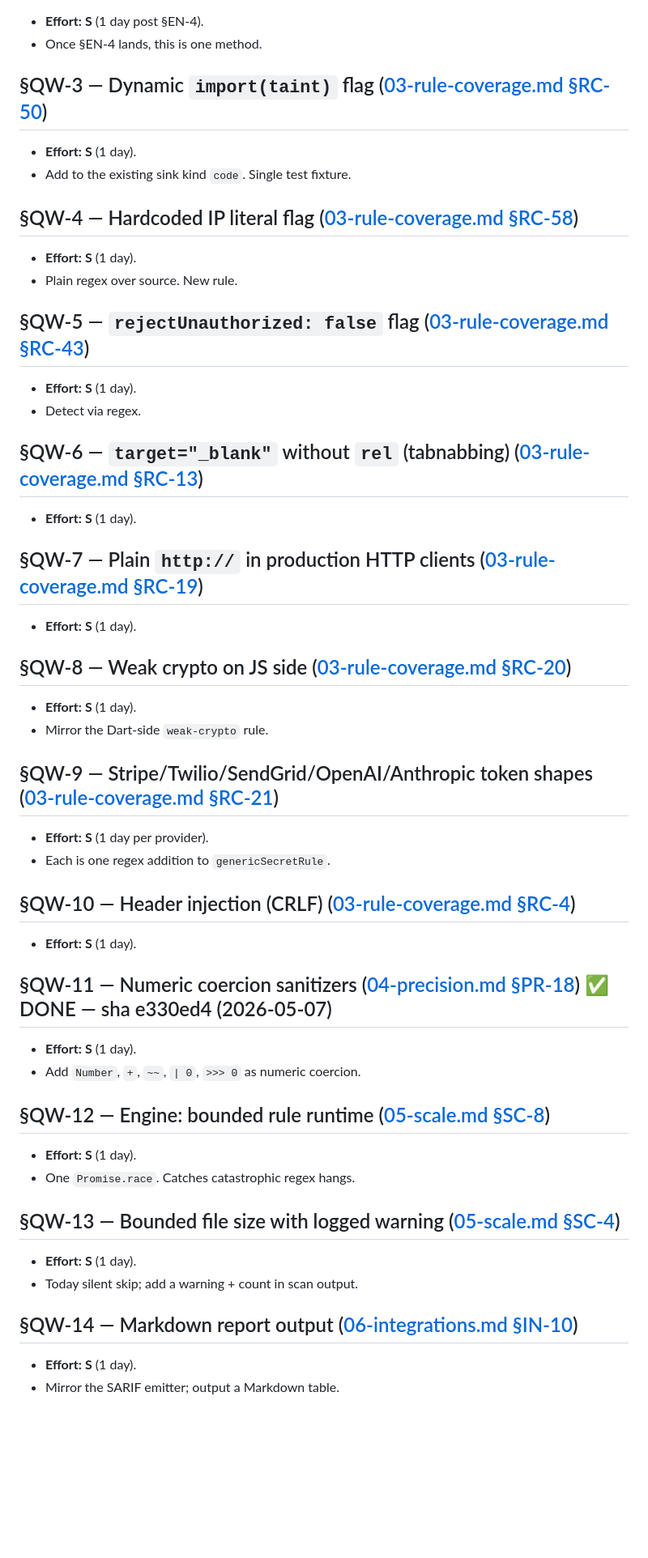
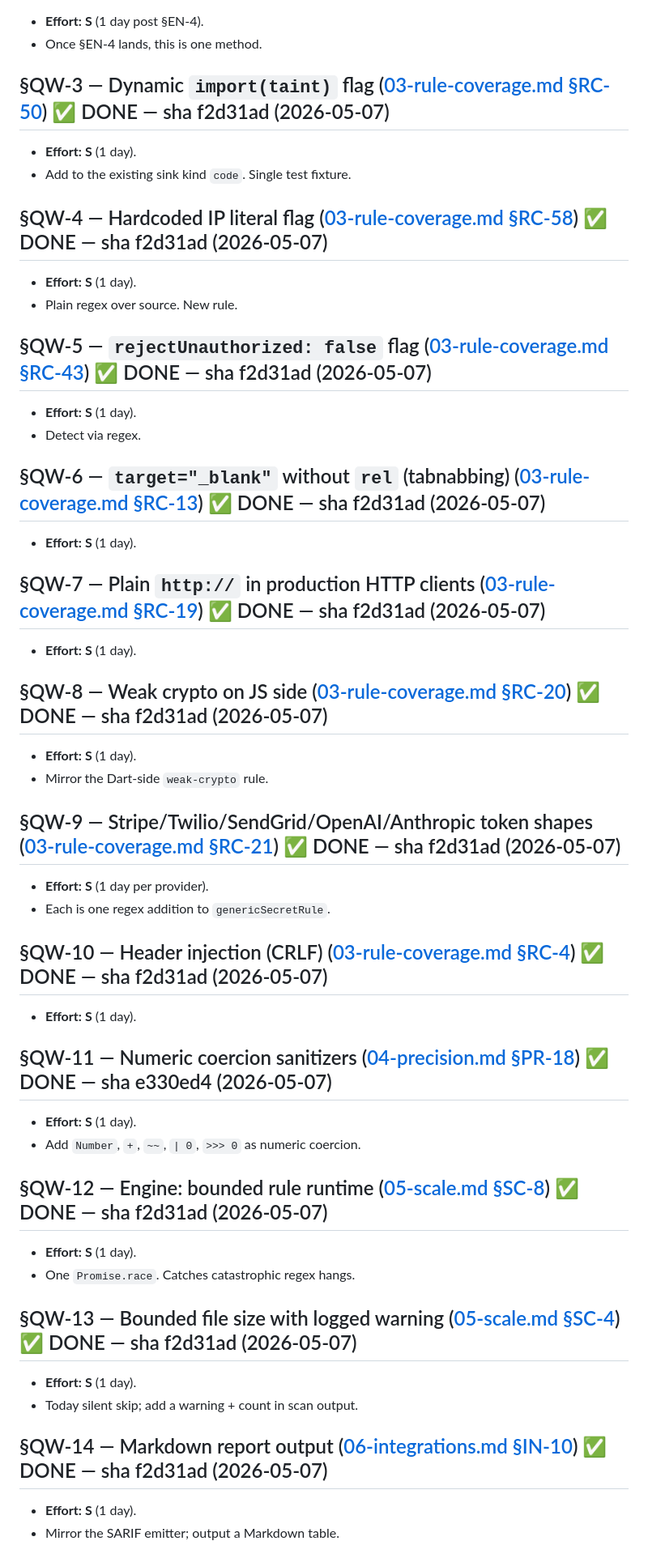
Before and after one commit to icyarcanine/flutter-security-scanner, a Markdown page: goals/11-quick-wins.md, the part around one of its changes. Shown at 81% size. GitHub-like rendering; blank space fills up the shorter version.

Commit message:
Normalize quick-win completion stamps

```diff
--- a/goals/11-quick-wins.md
+++ b/goals/11-quick-wins.md
@@ -20,40 +20,40 @@ read the deeper files.
 - **Effort:** **S** (1 day post §EN-4).
 - Once §EN-4 lands, this is one method.
 
-## §QW-3 — Dynamic `import(taint)` flag ([03-rule-coverage.md §RC-50](03-rule-coverage.md))
+## §QW-3 — Dynamic `import(taint)` flag ([03-rule-coverage.md §RC-50](03-rule-coverage.md)) ✅ DONE — sha f2d31ad (2026-05-07)
 
 - **Effort:** **S** (1 day).
 - Add to the existing sink kind `code`. Single test fixture.
 
-## §QW-4 — Hardcoded IP literal flag ([03-rule-coverage.md §RC-58](03-rule-coverage.md))
+## §QW-4 — Hardcoded IP literal flag ([03-rule-coverage.md §RC-58](03-rule-coverage.md)) ✅ DONE — sha f2d31ad (2026-05-07)
 
 - **Effort:** **S** (1 day).
 - Plain regex over source. New rule.
 
-## §QW-5 — `rejectUnauthorized: false` flag ([03-rule-coverage.md §RC-43](03-rule-coverage.md))
+## §QW-5 — `rejectUnauthorized: false` flag ([03-rule-coverage.md §RC-43](03-rule-coverage.md)) ✅ DONE — sha f2d31ad (2026-05-07)
 
 - **Effort:** **S** (1 day).
 - Detect via regex.
 
-## §QW-6 — `target="_blank"` without `rel` (tabnabbing) ([03-rule-coverage.md §RC-13](03-rule-coverage.md))
+## §QW-6 — `target="_blank"` without `rel` (tabnabbing) ([03-rule-coverage.md §RC-13](03-rule-coverage.md)) ✅ DONE — sha f2d31ad (2026-05-07)
 
 - **Effort:** **S** (1 day).
 
-## §QW-7 — Plain `http://` in production HTTP clients ([03-rule-coverage.md §RC-19](03-rule-coverage.md))
+## §QW-7 — Plain `http://` in production HTTP clients ([03-rule-coverage.md §RC-19](03-rule-coverage.md)) ✅ DONE — sha f2d31ad (2026-05-07)
 
 - **Effort:** **S** (1 day).
 
-## §QW-8 — Weak crypto on JS side ([03-rule-coverage.md §RC-20](03-rule-coverage.md))
+## §QW-8 — Weak crypto on JS side ([03-rule-coverage.md §RC-20](03-rule-coverage.md)) ✅ DONE — sha f2d31ad (2026-05-07)
 
 - **Effort:** **S** (1 day).
 - Mirror the Dart-side `weak-crypto` rule.
 
-## §QW-9 — Stripe/Twilio/SendGrid/OpenAI/Anthropic token shapes ([03-rule-coverage.md §RC-21](03-rule-coverage.md))
+## §QW-9 — Stripe/Twilio/SendGrid/OpenAI/Anthropic token shapes ([03-rule-coverage.md §RC-21](03-rule-coverage.md)) ✅ DONE — sha f2d31ad (2026-05-07)
 
 - **Effort:** **S** (1 day per provider).
 - Each is one regex addition to `genericSecretRule`.
 
-## §QW-10 — Header injection (CRLF) ([03-rule-coverage.md §RC-4](03-rule-coverage.md))
+## §QW-10 — Header injection (CRLF) ([03-rule-coverage.md §RC-4](03-rule-coverage.md)) ✅ DONE — sha f2d31ad (2026-05-07)
 
 - **Effort:** **S** (1 day).
 
@@ -62,17 +62,17 @@ read the deeper files.
 - **Effort:** **S** (1 day).
 - Add `Number`, `+`, `~~`, `| 0`, `>>> 0` as numeric coercion.
 
-## §QW-12 — Engine: bounded rule runtime ([05-scale.md §SC-8](05-scale.md))
+## §QW-12 — Engine: bounded rule runtime ([05-scale.md §SC-8](05-scale.md)) ✅ DONE — sha f2d31ad (2026-05-07)
 
 - **Effort:** **S** (1 day).
 - One `Promise.race`. Catches catastrophic regex hangs.
 
-## §QW-13 — Bounded file size with logged warning ([05-scale.md §SC-4](05-scale.md))
+## §QW-13 — Bounded file size with logged warning ([05-scale.md §SC-4](05-scale.md)) ✅ DONE — sha f2d31ad (2026-05-07)
 
 - **Effort:** **S** (1 day).
 - Today silent skip; add a warning + count in scan output.
 
-## §QW-14 — Markdown report output ([06-integrations.md §IN-10](06-integrations.md))
+## §QW-14 — Markdown report output ([06-integrations.md §IN-10](06-integrations.md)) ✅ DONE — sha f2d31ad (2026-05-07)
 
 - **Effort:** **S** (1 day).
 - Mirror the SARIF emitter; output a Markdown table.
```
Also changed, not shown: other parts of goals/11-quick-wins.md (+6 -6 lines).
